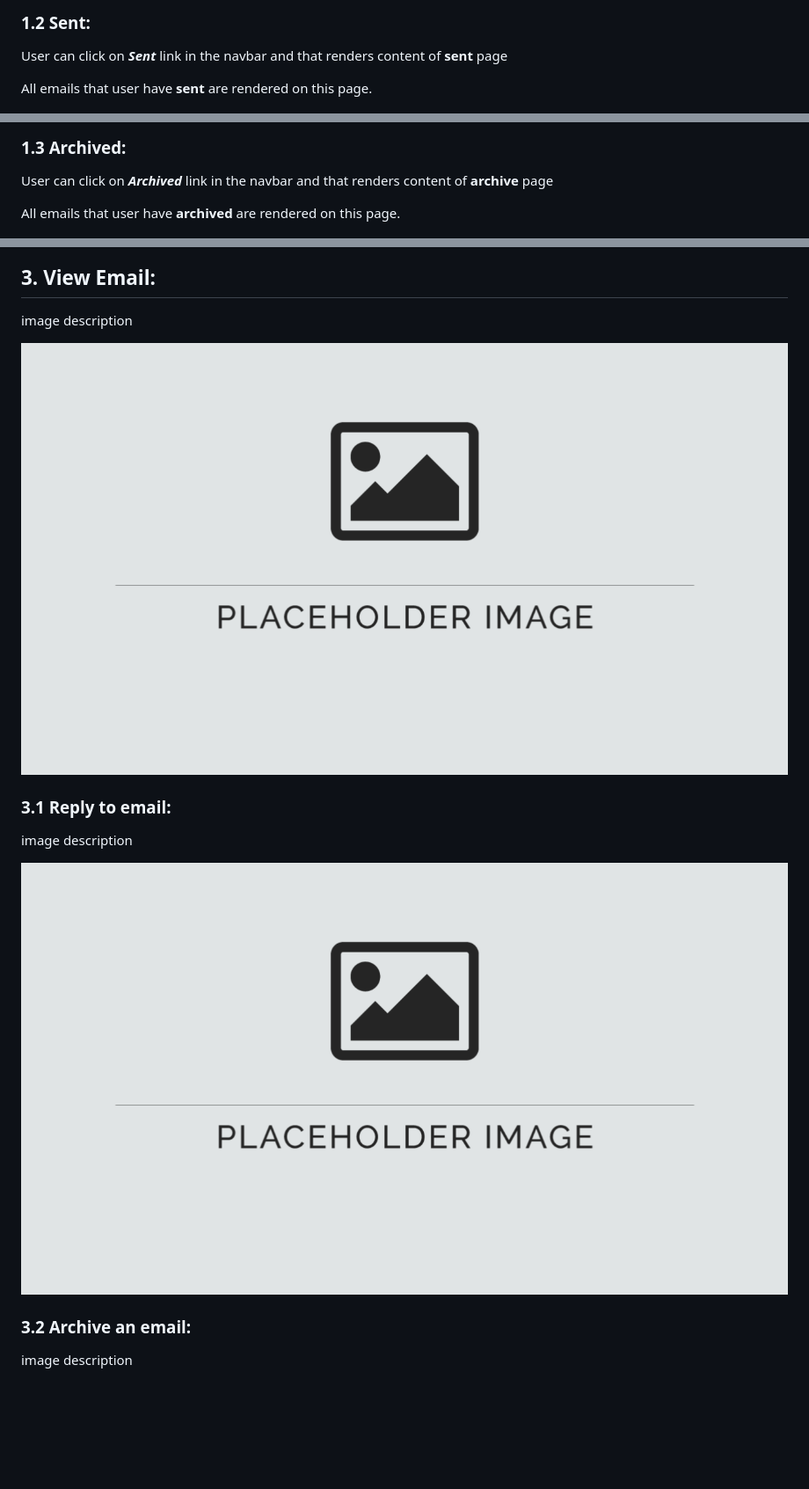
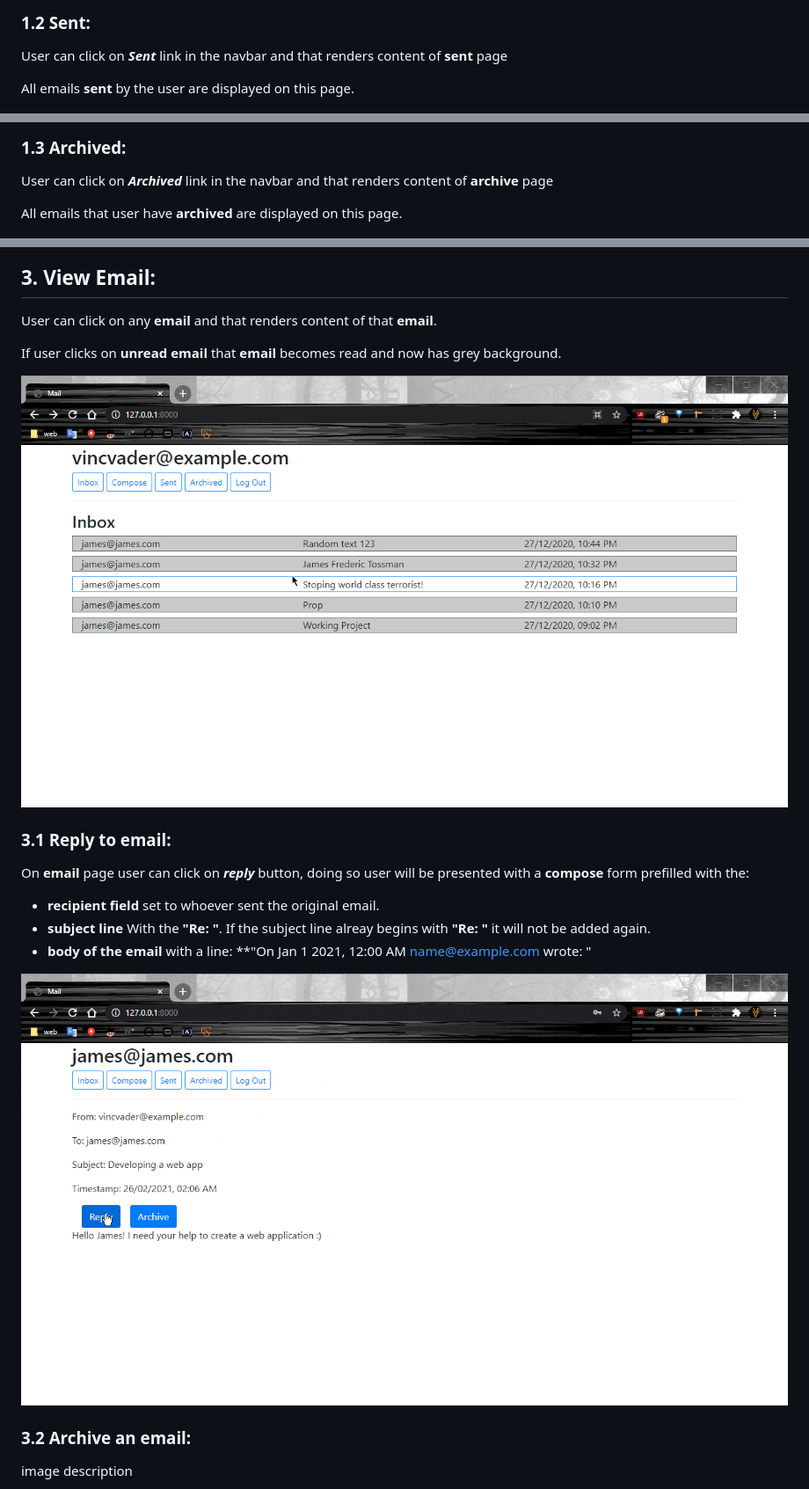
Before and after one commit to VincVader/Project-3-email, a Markdown page: README.md, 3 parts joined by grey strips. Shown: that part at 88% size. Rendered like a GitHub page; pictures changed too: readmedia/clicking-on-email.gif (added), readmedia/reply-to-email.gif (added); blank space fills up the shorter version.

Commit message:
finished readme, gonna check for mistakes

```diff
--- a/README.md
+++ b/README.md
@@ -43,7 +44,7 @@ All **Emails** that user received are rendered on this page.
 
 User can click on _**Sent**_ link in the navbar and that renders content of **sent** page
 
-All emails that user have **sent** are rendered on this page.
+All emails **sent** by the user are displayed on this page.
 
 ![sent emails](/readmedia/sent.png)
 
@@ -51,7 +52,7 @@ All emails that user have **sent** are rendered on this page.
 
 User can click on _**Archived**_ link in the navbar and that renders content of **archive** page
 
-All emails that user have **archived** are rendered on this page.
+All emails that user have **archived** are displayed on this page.
 
 
 ![archived emails](/readmedia/archived.png)
@@ -66,15 +67,21 @@ On **compose** page user presented with a form by filling out which he can send
 
 ## 3. View Email:
 
-image description
+User can click on any **email** and that renders content of that **email**.
 
-![alt text](/readmedia/default.png)
+If user clicks on **unread email** that **email** becomes read and now has grey background.
+
+![clicking on email](/readmedia/clicking-on-email.gif)
 
 ### 3.1 Reply to email:
 
-image description
+On **email** page user can click on _**reply**_ button, doing so user will be presented with a **compose** form prefilled with the:
+* **recipient field** set to whoever sent the original email.
+* **subject line** With the **"Re: "**. If the subject line alreay begins with **"Re: "** it will not be added again.
+* **body of the email** with a line: **"On Jan 1 2021, 12:00 AM name@example.com wrote: "
 
-![alt text](/readmedia/default.png)
+![reply to email](/readmedia/reply-to-email.gif)
+
 
 ### 3.2 Archive an email:
 
```
Also changed, not shown: other parts of README.md (+8 -7 lines), readmedia/archive-an-email.gif (added), 1 other file.
